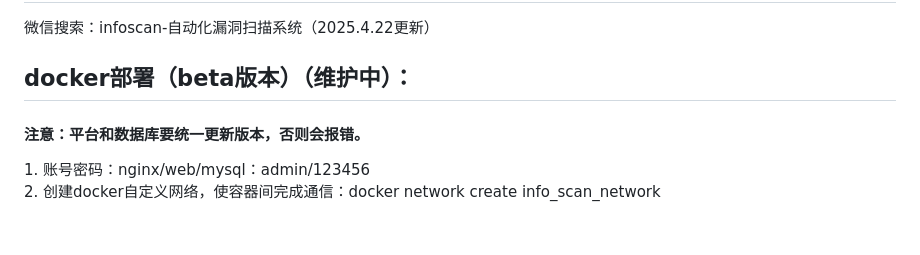
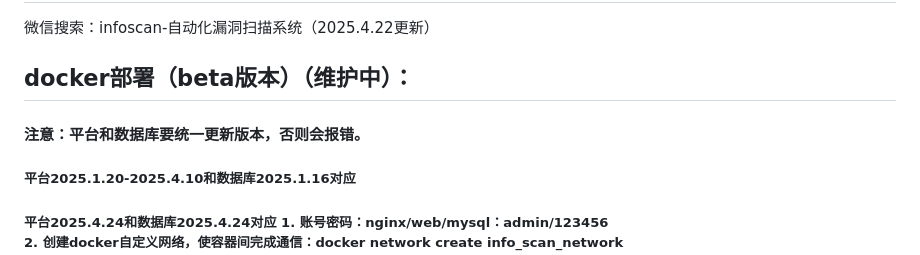
Before and after one commit to huan-cdm/info_scan, a Markdown page: readme.md, the part around the change. GitHub-like rendering; blank space fills up the shorter version.

Commit message:
docker版本更新

```diff
--- a/readme.md
+++ b/readme.md
@@ -2,6 +2,8 @@
 微信搜索：infoscan-自动化漏洞扫描系统（2025.4.22更新）
 <h2>docker部署（beta版本）（维护中）：</h2>
 <h4>注意：平台和数据库要统一更新版本，否则会报错。</h4>
+<h5>平台2025.1.20-2025.4.10和数据库2025.1.16对应</h4>
+<h5>平台2025.4.24和数据库2025.4.24对应</h4>
 1. 账号密码：nginx/web/mysql：admin/123456<br>
 2. 创建docker自定义网络，使容器间完成通信：docker network create info_scan_network<br>
 3. mysql环境：<br>
```
